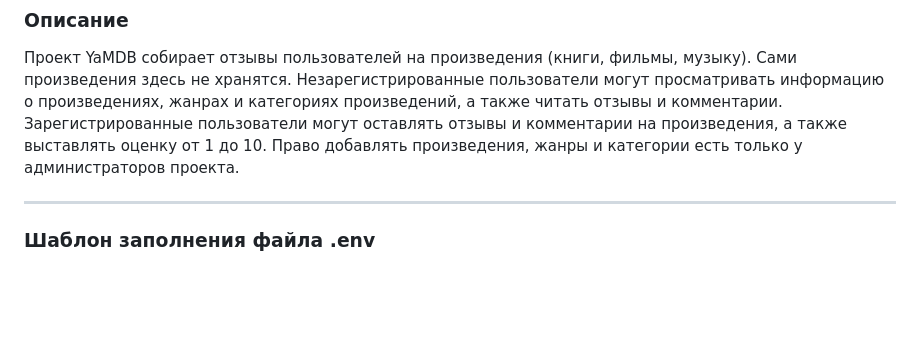
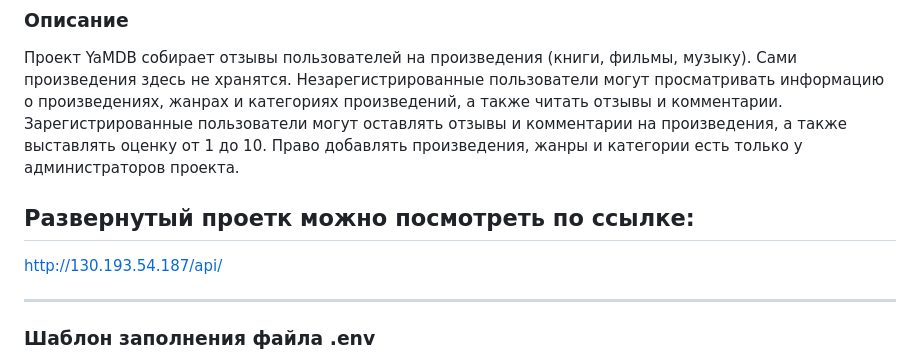
Before and after one commit to VladKuzMish/yamdb_final, a Markdown page: README.md, the part around the change. Rendered like a GitHub page; blank space fills up the shorter version.

```diff
--- a/README.md
+++ b/README.md
@@ -4,6 +4,9 @@
 ### Описание
 Проект YaMDB собирает отзывы пользователей на произведения (книги, фильмы, музыку). Сами произведения здесь не хранятся. Незарегистрированные пользователи могут просматривать информацию о произведениях, жанрах и категориях произведений, а также читать отзывы и комментарии.
 Зарегистрированные пользователи могут оставлять отзывы и комментарии на произведения, а также выставлять оценку от 1 до 10. Право добавлять произведения, жанры и категории есть только у администраторов проекта.
+
+## Развернутый проетк можно посмотреть по ссылке:
+http://130.193.54.187/api/
 
 ----
 
```
